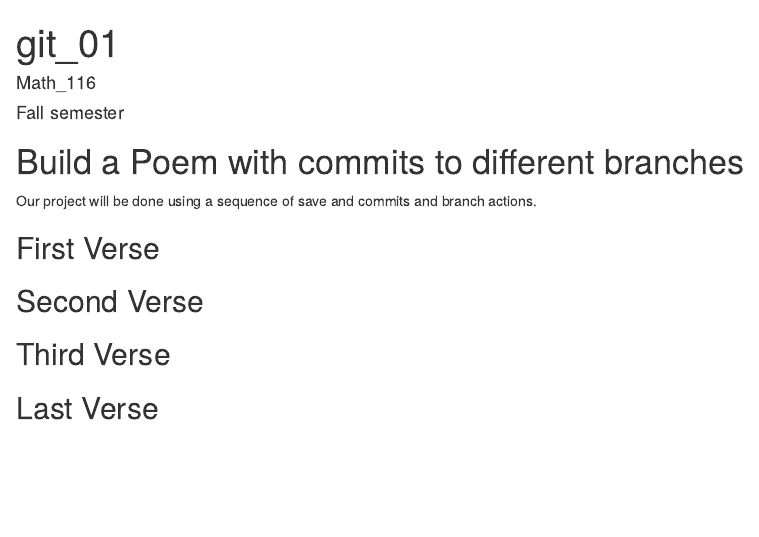
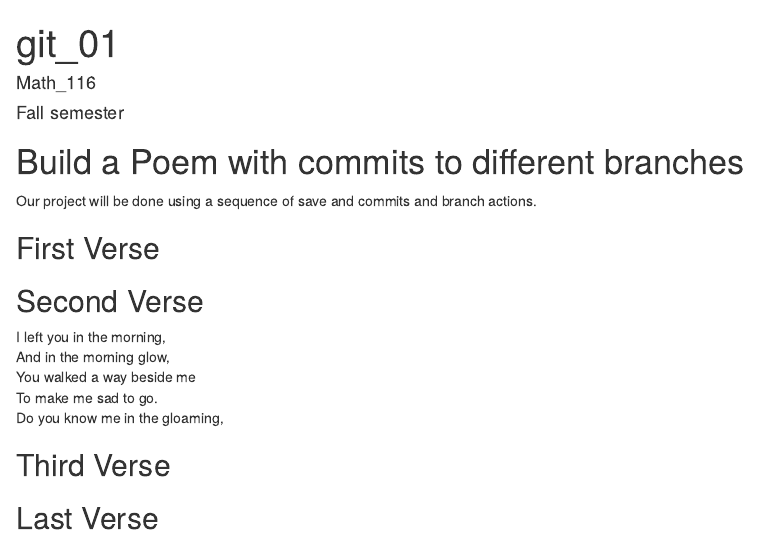
Before and after one commit to jshreves1/workshop, an R Markdown document (poem.rmd): the page in a window 1100 px wide, from its top. Rendered offline with R 4.5, knitr and Pandoc, with nearby package versions.

Commit message:
Second Verse

```diff
--- a/poem.rmd
+++ b/poem.rmd
@@ -18,6 +18,11 @@ you, if you change any of this the git program will notice it and compromise you
 
 ## Second Verse
 <!--Put the first five lines of a poem by Robert Frost here!-->
+I left you in the morning,
+And in the morning glow,
+You walked a way beside me
+To make me sad to go.
+Do you know me in the gloaming,
 
 ## Third Verse
 <!--Put the first two verses of The Walrus and the Carpenter here!-->
```
